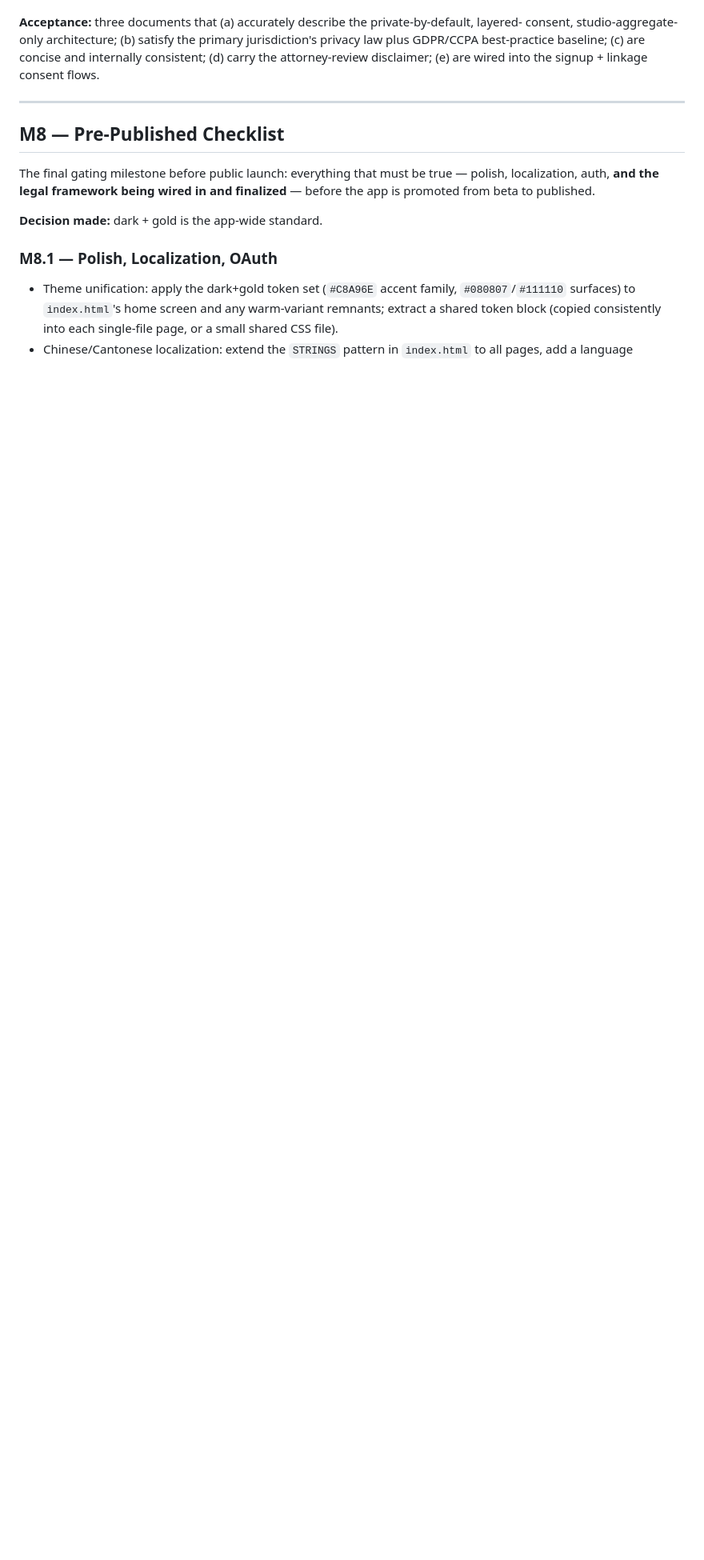
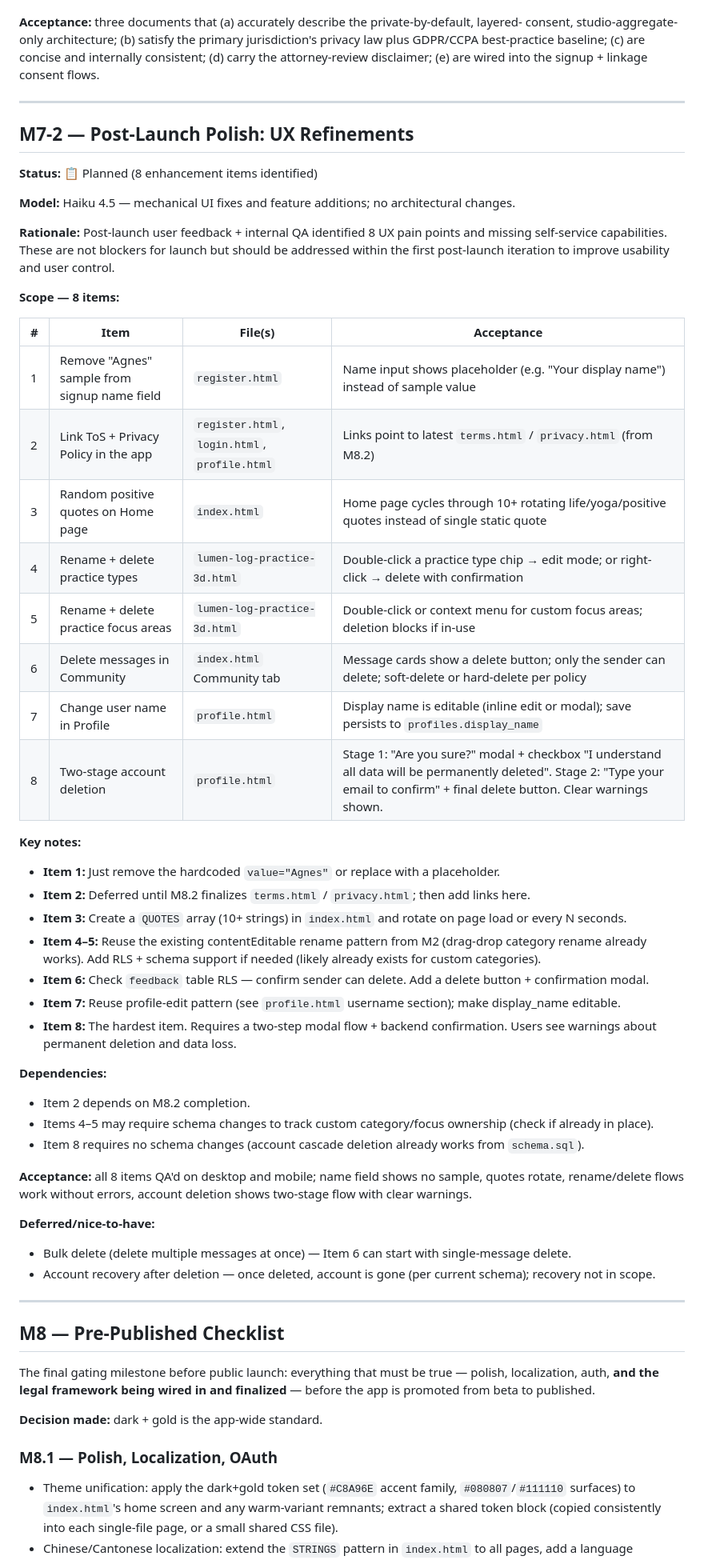
Before and after one commit to yogawithagnesc/yoga-app, a Markdown page: WORKPLAN.md, the part around one of its changes. Shown at 80% size. GitHub-like rendering; blank space fills up the shorter version.

Commit message:
Add M7-2: Post-Launch Polish — 8 UX refinement items identified
- New milestone M7-2 between M7-1 and M8
- 8 tracked items: signup name sample, ToS/Privacy links, random quotes,
  rename/delete practice types, rename/delete focus areas, delete community
  messages, change user name, two-stage account deletion with warnings
- Model: Haiku 4.5 (mechanical UX fixes)
- Deferred until post-launch but prioritized for first iteration
- Item 2 depends on M8.2 (terms.html/privacy.html); others independent

Co-Authored-By: Claude <noreply@anthropic.com>
Claude-Session: https://claude.ai/code/session_01Q4gBmTErKS4z1ksGvuSucb

```diff
--- a/WORKPLAN.md
+++ b/WORKPLAN.md
@@ -495,6 +496,51 @@ the attorney-review disclaimer; (e) are wired into the signup + linkage consent
 
 ---
 
+## M7-2 — Post-Launch Polish: UX Refinements
+
+**Status:** 📋 Planned (8 enhancement items identified)
+
+**Model:** Haiku 4.5 — mechanical UI fixes and feature additions; no architectural changes.
+
+**Rationale:** Post-launch user feedback + internal QA identified 8 UX pain points and missing
+self-service capabilities. These are not blockers for launch but should be addressed within the
+first post-launch iteration to improve usability and user control.
+
+**Scope — 8 items:**
+
+| # | Item | File(s) | Acceptance |
+|---|---|---|---|
+| 1 | Remove "Agnes" sample from signup name field | `register.html` | Name input shows placeholder (e.g. "Your display name") instead of sample value |
+| 2 | Link ToS + Privacy Policy in the app | `register.html`, `login.html`, `profile.html` | Links point to latest `terms.html` / `privacy.html` (from M8.2) |
+| 3 | Random positive quotes on Home page | `index.html` | Home page cycles through 10+ rotating life/yoga/positive quotes instead of single static quote |
+| 4 | Rename + delete practice types | `lumen-log-practice-3d.html` | Double-click a practice type chip → edit mode; or right-click → delete with confirmation |
+| 5 | Rename + delete practice focus areas | `lumen-log-practice-3d.html` | Double-click or context menu for custom focus areas; deletion blocks if in-use |
+| 6 | Delete messages in Community | `index.html` Community tab | Message cards show a delete button; only the sender can delete; soft-delete or hard-delete per policy |
+| 7 | Change user name in Profile | `profile.html` | Display name is editable (inline edit or modal); save persists to `profiles.display_name` |
+| 8 | Two-stage account deletion | `profile.html` | Stage 1: "Are you sure?" modal + checkbox "I understand all data will be permanently deleted". Stage 2: "Type your email to confirm" + final delete button. Clear warnings shown. |
+
+**Key notes:**
+- **Item 1:** Just remove the hardcoded `value="Agnes"` or replace with a placeholder.
+- **Item 2:** Deferred until M8.2 finalizes `terms.html` / `privacy.html`; then add links here.
+- **Item 3:** Create a `QUOTES` array (10+ strings) in `index.html` and rotate on page load or every N seconds.
+- **Item 4–5:** Reuse the existing contentEditable rename pattern from M2 (drag-drop category rename already works). Add RLS + schema support if needed (likely already exists for custom categories).
+- **Item 6:** Check `feedback` table RLS — confirm sender can delete. Add a delete button + confirmation modal.
+- **Item 7:** Reuse profile-edit pattern (see `profile.html` username section); make display_name editable.
+- **Item 8:** The hardest item. Requires a two-step modal flow + backend confirmation. Users see warnings about permanent deletion and data loss.
+
+**Dependencies:**
+- Item 2 depends on M8.2 completion.
+- Items 4–5 may require schema changes to track custom category/focus ownership (check if already in place).
+- Item 8 requires no schema changes (account cascade deletion already works from `schema.sql`).
+
+**Acceptance:** all 8 items QA'd on desktop and mobile; name field shows no sample, quotes rotate, rename/delete flows work without errors, account deletion shows two-stage flow with clear warnings.
+
+**Deferred/nice-to-have:**
+- Bulk delete (delete multiple messages at once) — Item 6 can start with single-message delete.
+- Account recovery after deletion — once deleted, account is gone (per current schema); recovery not in scope.
+
+---
+
 ## M8 — Pre-Published Checklist
 
 The final gating milestone before public launch: everything that must be true — polish,
```
Also changed, not shown: other parts of WORKPLAN.md (+2 -1 lines).
